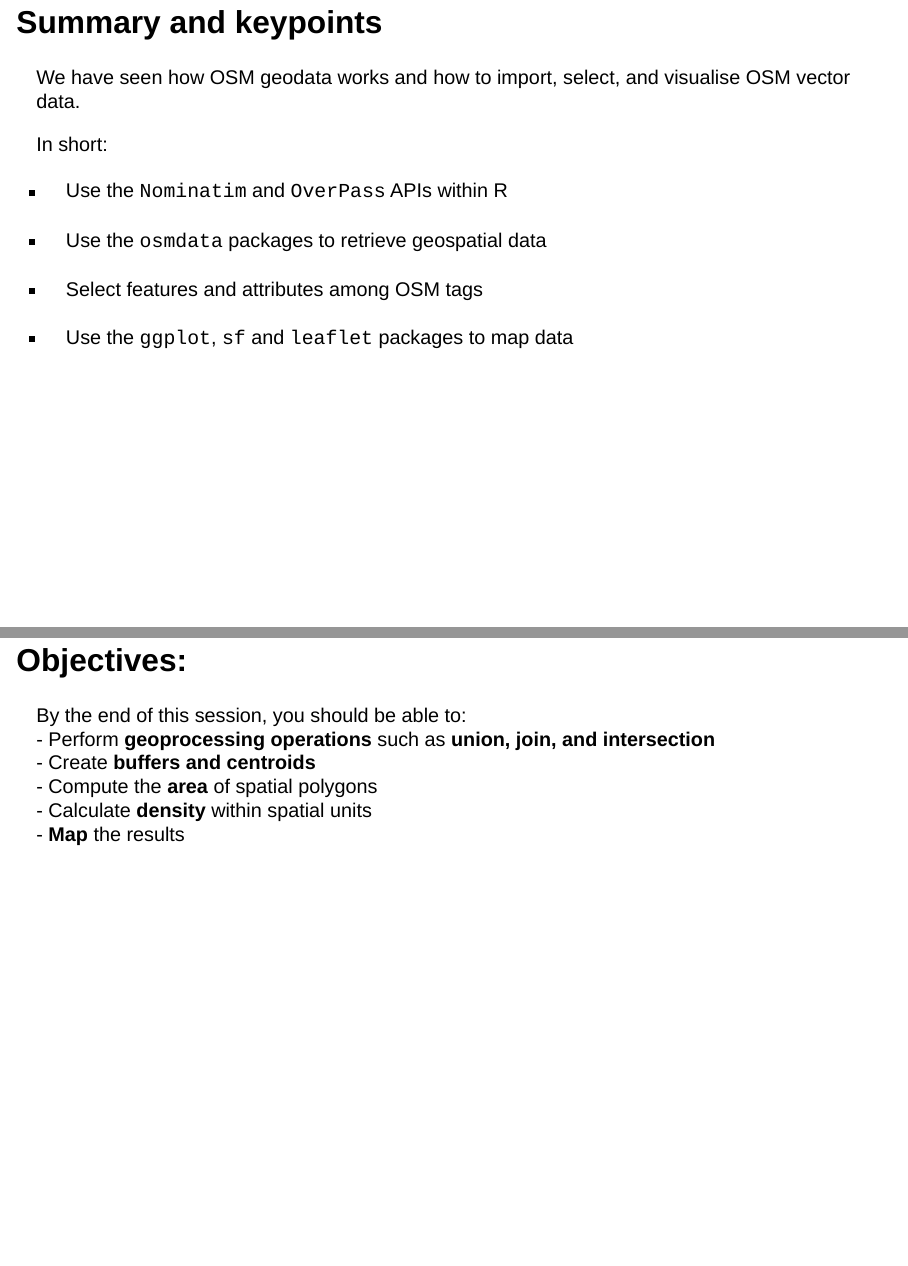
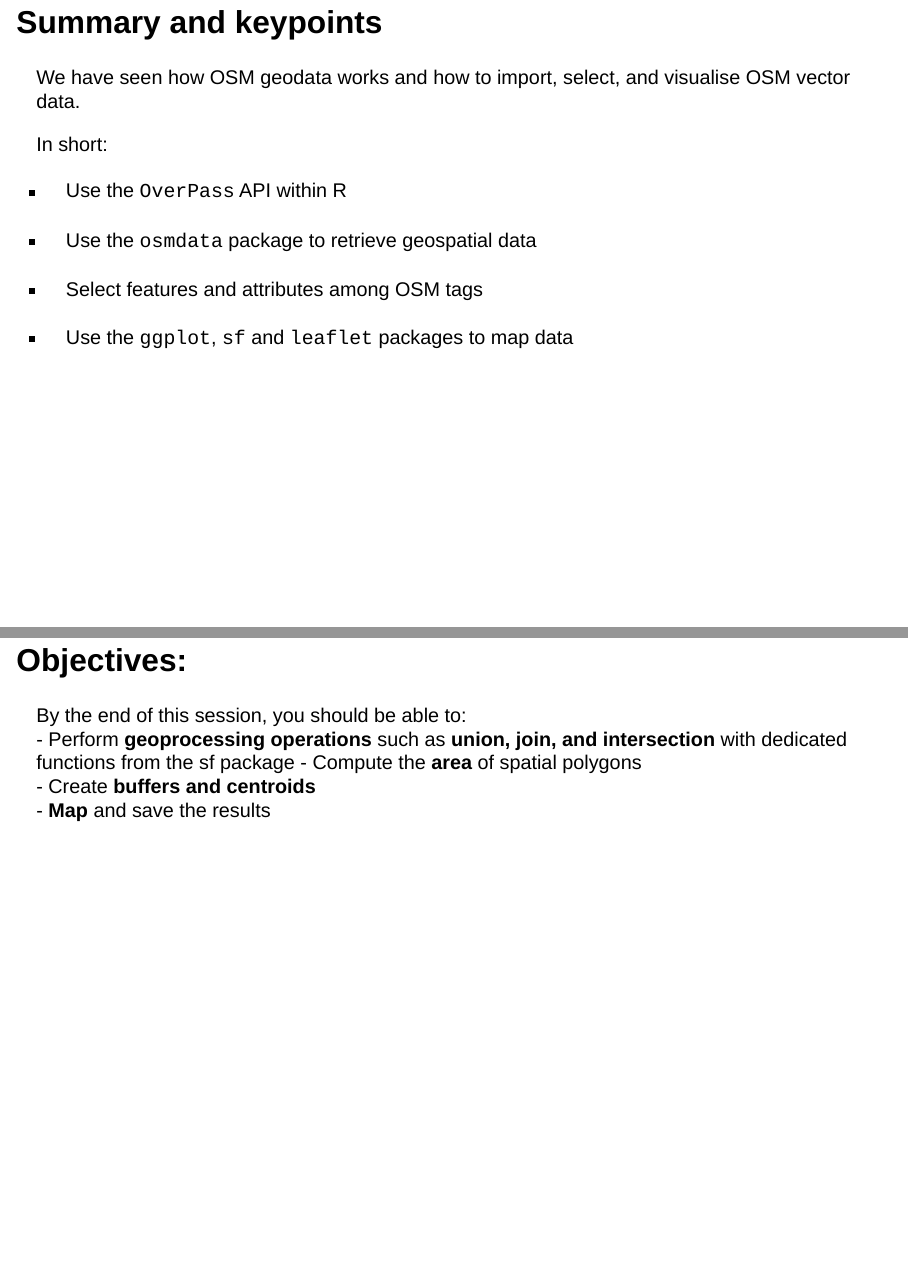
Before and after one commit to Rbanism/gdcu-slides, a Quarto document (4-gis-slides.qmd): pages 32 and 34 of 66, joined at a grey line. Rendered offline with R 4.5, knitr and Pandoc in place of Quarto, with nearby package versions; drawn as Slidy slides in place of the format the file asks for; some code elsewhere in the file could not run offline.

Commit message:
update learning objectives

```diff
--- a/4-gis-slides.qmd
+++ b/4-gis-slides.qmd
@@ -370,9 +370,9 @@ visualise OSM vector data.
 
 In short:
 
--   Use the `Nominatim` and `OverPass` APIs within R
+-   Use the `OverPass` API within R
 
--   Use the `osmdata` packages to retrieve
+-   Use the `osmdata` package to retrieve
     geospatial data
 
 -   Select features and attributes among OSM tags
@@ -386,11 +386,10 @@ In short:
 ## Objectives:
 
 By the end of this session, you should be able to:
-- Perform **geoprocessing operations** such as **union, join, and intersection**
+- Perform **geoprocessing operations** such as **union, join, and intersection** with dedicated functions from the sf package
+- Compute the **area** of spatial polygons
 - Create **buffers and centroids**
-- Compute the **area** of spatial polygons
-- Calculate **density** within spatial units
-- **Map** the results
+- **Map** and save the results
 
 
 ## the 'sf' cheatsheet
```
Also changed, not shown: fig/ConservationBrielle.png, 4-gis-slides.qmd (4 more changed lines).
